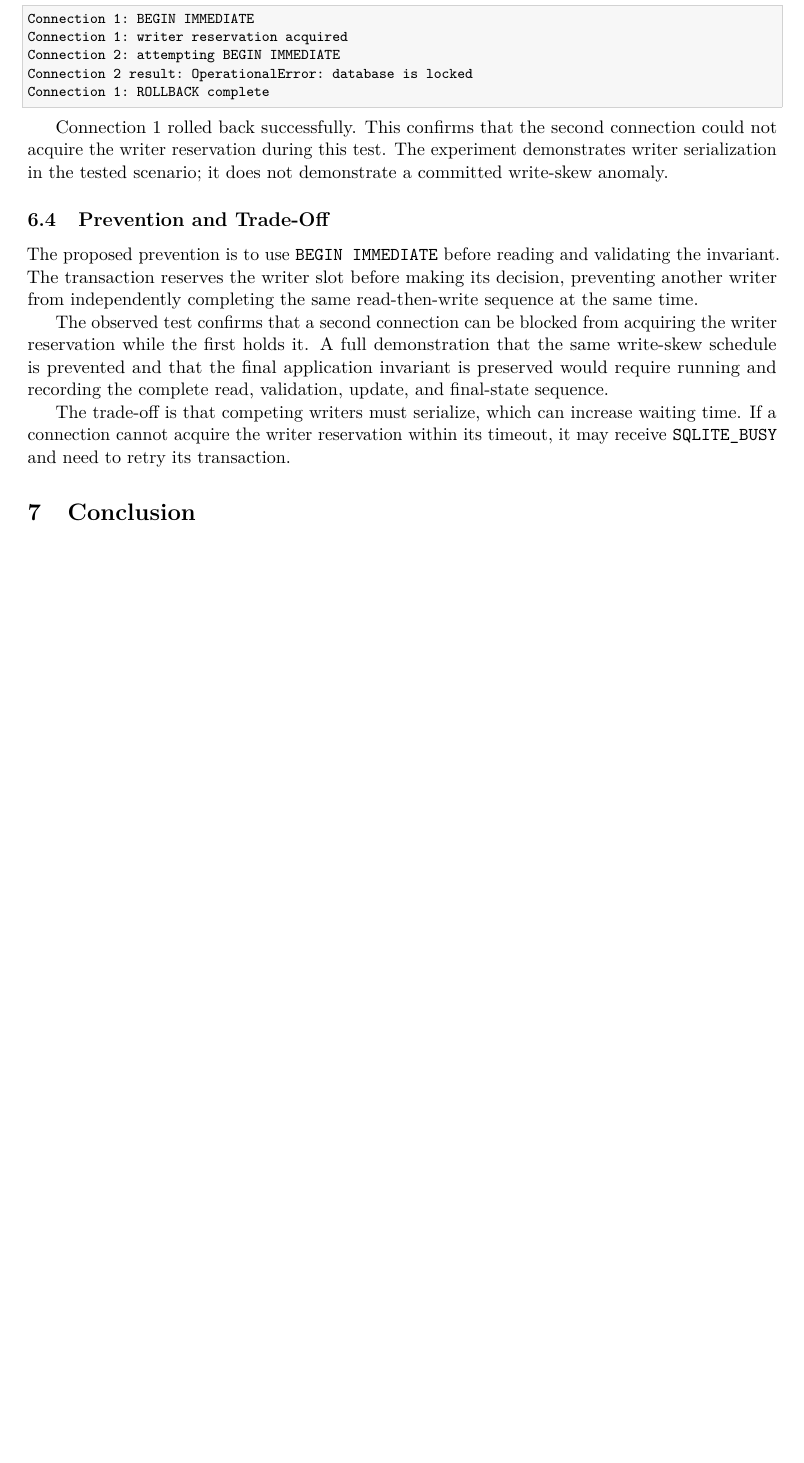
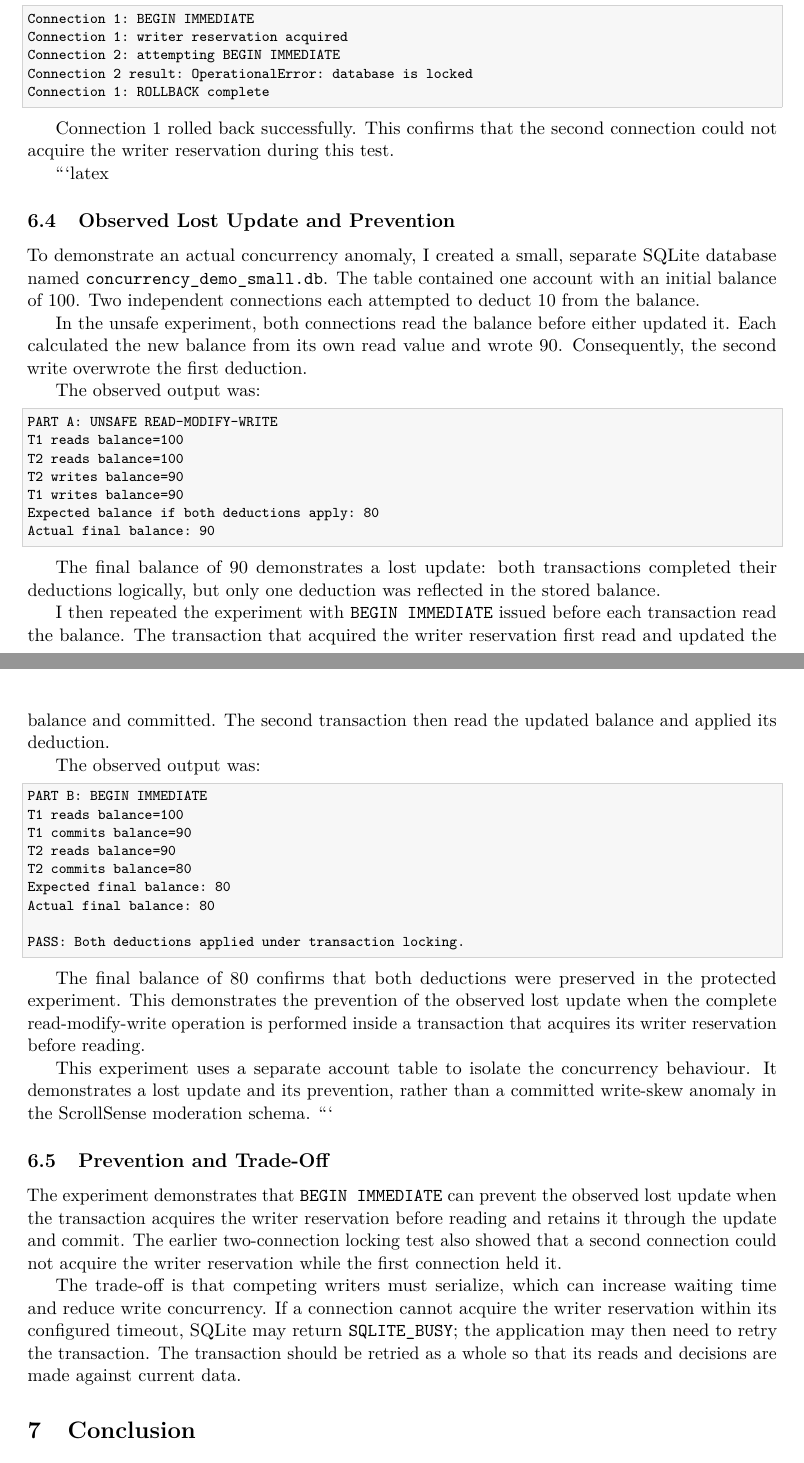
Before and after one commit to abhijeet-2125/da24b001_a2_dbms, a LaTeX paper (report.tex): part of page 15 of 16 before the commit and two parts of pages 15 and 16 of 17 after it, the two joined at a grey line, cut so that both start at the same text, the shorter picture padded with empty space. Compiled offline with pdfLaTeX.

Commit message:
report.tex update kiye h

````diff
--- a/report.tex
+++ b/report.tex
@@ -1050,29 +1098,86 @@ Connection 1: ROLLBACK complete
 
 Connection 1 rolled back successfully. This confirms that the
 second connection could not acquire the writer reservation during
-this test. The experiment demonstrates writer serialization in
-the tested scenario; it does not demonstrate a committed
-write-skew anomaly.
+this test.
+
+```latex
+\subsection{Observed Lost Update and Prevention}
+
+To demonstrate an actual concurrency anomaly, I created a small,
+separate SQLite database named \texttt{concurrency\_demo\_small.db}.
+The table contained one account with an initial balance of 100.
+Two independent connections each attempted to deduct 10 from the
+balance.
+
+In the unsafe experiment, both connections read the balance before
+either updated it. Each calculated the new balance from its own
+read value and wrote 90. Consequently, the second write overwrote
+the first deduction.
+
+The observed output was:
+
+\begin{lstlisting}[style=textstyle]
+PART A: UNSAFE READ-MODIFY-WRITE
+T1 reads balance=100
+T2 reads balance=100
+T2 writes balance=90
+T1 writes balance=90
+Expected balance if both deductions apply: 80
+Actual final balance: 90
+\end{lstlisting}
+
+The final balance of 90 demonstrates a lost update: both
+transactions completed their deductions logically, but only one
+deduction was reflected in the stored balance.
+
+I then repeated the experiment with \texttt{BEGIN IMMEDIATE}
+issued before each transaction read the balance. The transaction
+that acquired the writer reservation first read and updated the
+balance and committed. The second transaction then read the
+updated balance and applied its deduction.
+
+The observed output was:
+
+\begin{lstlisting}[style=textstyle]
+PART B: BEGIN IMMEDIATE
+T1 reads balance=100
+T1 commits balance=90
+T2 reads balance=90
+T2 commits balance=80
+Expected final balance: 80
+Actual final balance: 80
+
+PASS: Both deductions applied under transaction locking.
+\end{lstlisting}
+
+The final balance of 80 confirms that both deductions were
+preserved in the protected experiment. This demonstrates the
+prevention of the observed lost update when the complete
+read-modify-write operation is performed inside a transaction
+that acquires its writer reservation before reading.
+
+This experiment uses a separate account table to isolate the
+concurrency behaviour. It demonstrates a lost update and its
+prevention, rather than a committed write-skew anomaly in the
+ScrollSense moderation schema.
+```
 
 \subsection{Prevention and Trade-Off}
 
-The proposed prevention is to use \texttt{BEGIN IMMEDIATE} before
-reading and validating the invariant. The transaction reserves
-the writer slot before making its decision, preventing another
-writer from independently completing the same read-then-write
-sequence at the same time.
+The experiment demonstrates that \texttt{BEGIN IMMEDIATE} can
+prevent the observed lost update when the transaction acquires
+the writer reservation before reading and retains it through the
+update and commit. The earlier two-connection locking test also
+showed that a second connection could not acquire the writer
+reservation while the first connection held it.
 
-The observed test confirms that a second connection can be blocked
-from acquiring the writer reservation while the first holds it.
-A full demonstration that the same write-skew schedule is prevented
-and that the final application invariant is preserved would require
-running and recording the complete read, validation, update, and
-final-state sequence.
-
-The trade-off is that competing writers must serialize, which can
-increase waiting time. If a connection cannot acquire the writer
-reservation within its timeout, it may receive \texttt{SQLITE\_BUSY}
-and need to retry its transaction.
+The trade-off is that competing writers must serialize, which
+can increase waiting time and reduce write concurrency. If a
+connection cannot acquire the writer reservation within its
+configured timeout, SQLite may return \texttt{SQLITE\_BUSY};
+the application may then need to retry the transaction. The
+transaction should be retried as a whole so that its reads and
+decisions are made against current data.
 
 % ============================================================
 \section{Conclusion}
````
Also changed, not shown: report.tex (118 more changed lines).
